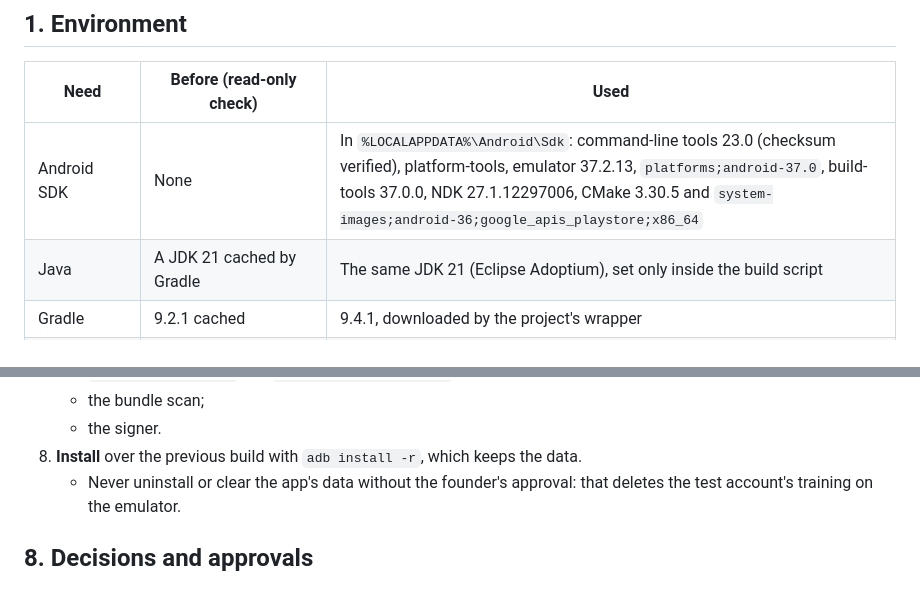
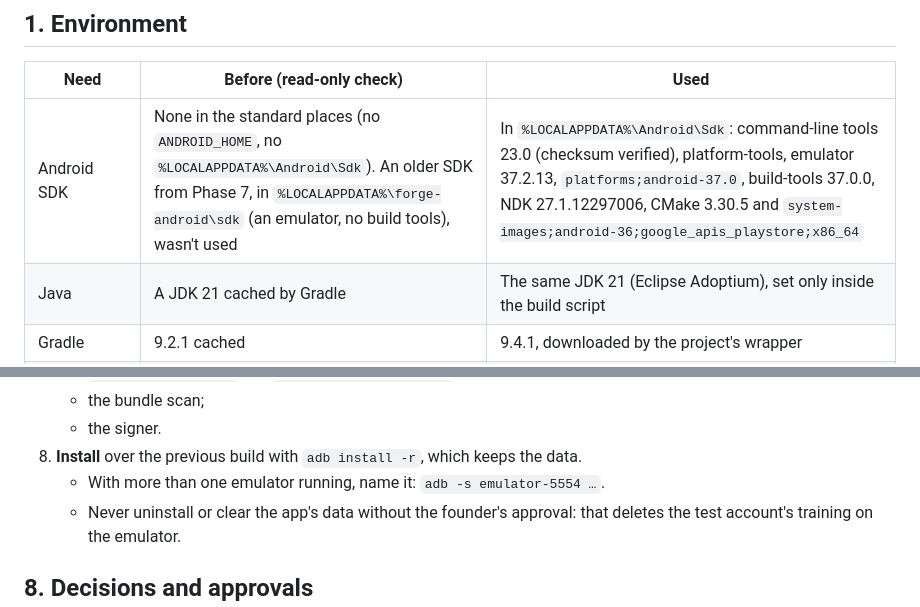
Before and after one commit to Lsaint06/Forge-App, a Markdown page: docs/audits/PHASE_8_5_ANDROID_VALIDATION.md, 2 parts joined by grey strips. GitHub-like rendering.

Commit message:
docs(audit): note the older Phase 7 SDK and adb serials (8.5 M1)
The read-only check before installing looked only in the standard
places; an older SDK from Phase 7 (an emulator, no build tools) is in
%LOCALAPPDATA%\forge-android\sdk and wasn't used. With more than one
emulator running, adb needs the serial.

Co-authored-by: Copilot <223556219+Copilot@users.noreply.github.com>

```diff
--- a/docs/audits/PHASE_8_5_ANDROID_VALIDATION.md
+++ b/docs/audits/PHASE_8_5_ANDROID_VALIDATION.md
@@ -18,7 +18,7 @@ Results use three levels:
 
 | Need | Before (read-only check) | Used |
 | --- | --- | --- |
-| Android SDK | None | In `%LOCALAPPDATA%\Android\Sdk`: command-line tools 23.0 (checksum verified), platform-tools, emulator 37.2.13, `platforms;android-37.0`, build-tools 37.0.0, NDK 27.1.12297006, CMake 3.30.5 and `system-images;android-36;google_apis_playstore;x86_64` |
+| Android SDK | None in the standard places (no `ANDROID_HOME`, no `%LOCALAPPDATA%\Android\Sdk`). An older SDK from Phase 7, in `%LOCALAPPDATA%\forge-android\sdk` (an emulator, no build tools), wasn't used | In `%LOCALAPPDATA%\Android\Sdk`: command-line tools 23.0 (checksum verified), platform-tools, emulator 37.2.13, `platforms;android-37.0`, build-tools 37.0.0, NDK 27.1.12297006, CMake 3.30.5 and `system-images;android-36;google_apis_playstore;x86_64` |
 | Java | A JDK 21 cached by Gradle | The same JDK 21 (Eclipse Adoptium), set only inside the build script |
 | Gradle | 9.2.1 cached | 9.4.1, downloaded by the project's wrapper |
 | Acceleration | Unknown without administrator rights | `emulator -accel-check`: WHPX installed and usable |
@@ -167,6 +167,7 @@ EAS (ANDROID.md §6) stays the route for FORGE Preview and the App Bundle. This
    - the bundle scan;
    - the signer.
 8. **Install** over the previous build with `adb install -r`, which keeps the data.
+   - With more than one emulator running, name it: `adb -s emulator-5554 …`.
    - Never uninstall or clear the app's data without the founder's approval: that deletes the test account's training on the emulator.
 
 ## 8. Decisions and approvals
```
